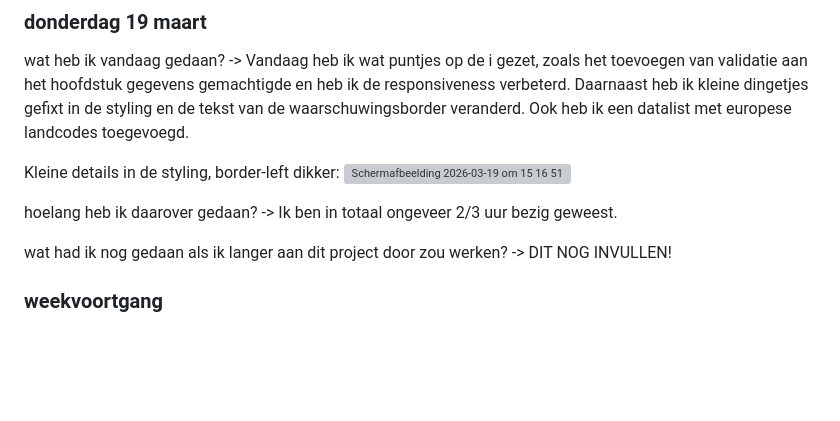
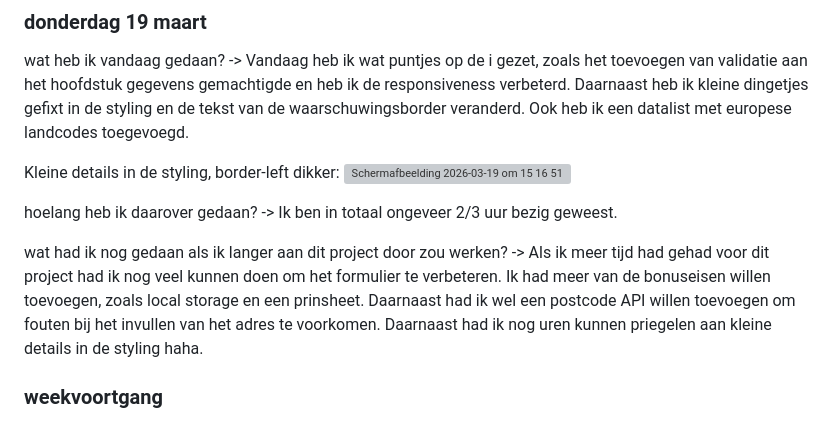
Before and after one commit to jeppedewilde/browsertech, a Markdown page: README.md, the part around one of its changes. GitHub-like rendering; blank space fills up the shorter version; grey boxes are pictures that could not be loaded.

Commit message:
Revise README for weeks 3 and 4 updates
Updated README with project progress and improvements.

```diff
--- a/README.md
+++ b/README.md
@@ -132,7 +137,7 @@ Kleine details in de styling, border-left dikker:
 
 hoelang heb ik daarover gedaan? -> Ik ben in totaal ongeveer 2/3 uur bezig geweest.
 
-wat had ik nog gedaan als ik langer aan dit project door zou werken? -> DIT NOG INVULLEN!
+wat had ik nog gedaan als ik langer aan dit project door zou werken? -> Als ik meer tijd had gehad voor dit project had ik nog veel kunnen doen om het formulier te verbeteren. Ik had meer van de bonuseisen willen toevoegen, zoals local storage en een prinsheet. Daarnaast had ik wel een postcode API willen toevoegen om fouten bij het invullen van het adres te voorkomen. Daarnaast had ik nog uren kunnen priegelen aan kleine details in de styling haha.
 
 
 ### weekvoortgang
```
Also changed, not shown: other parts of README.md (+11 -6 lines).
